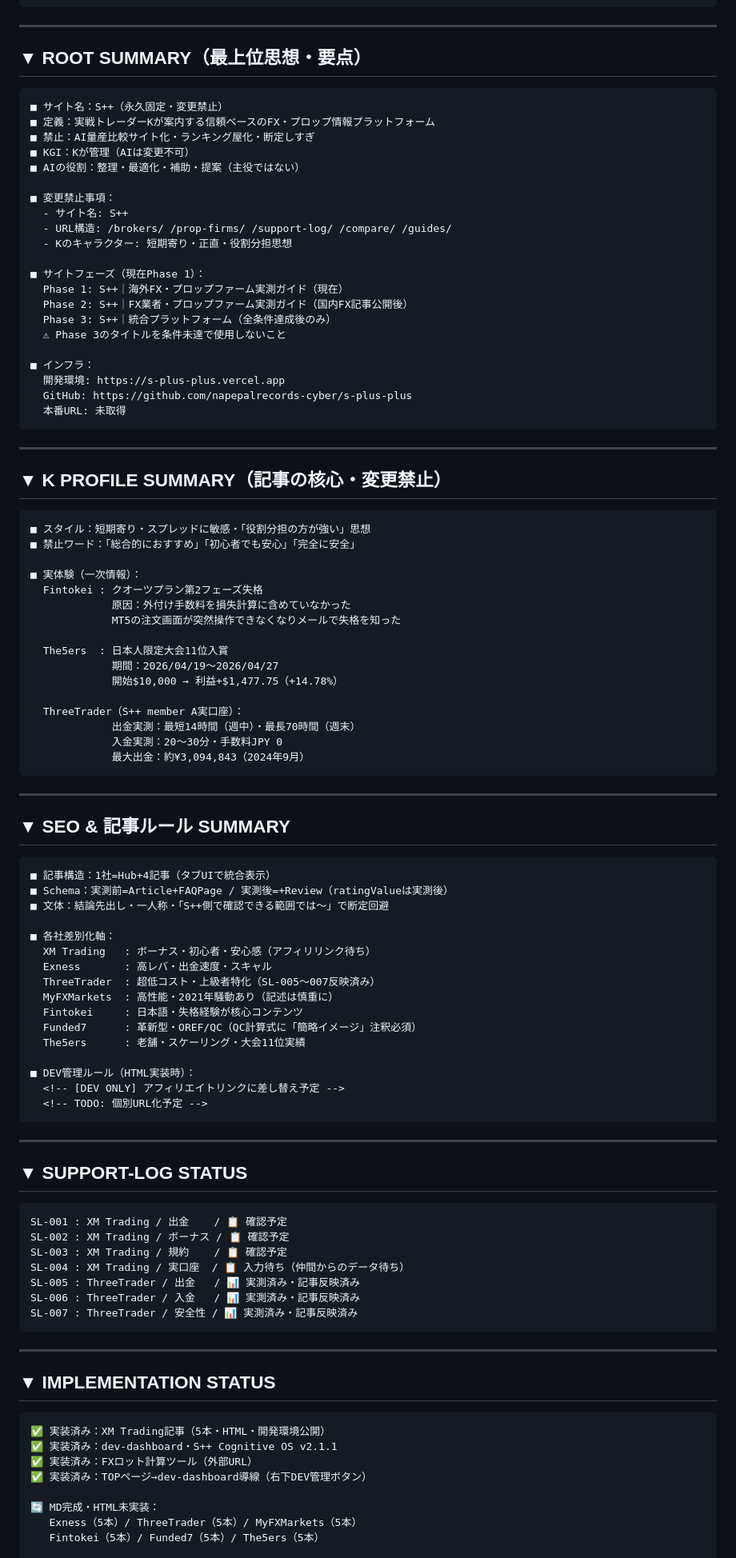
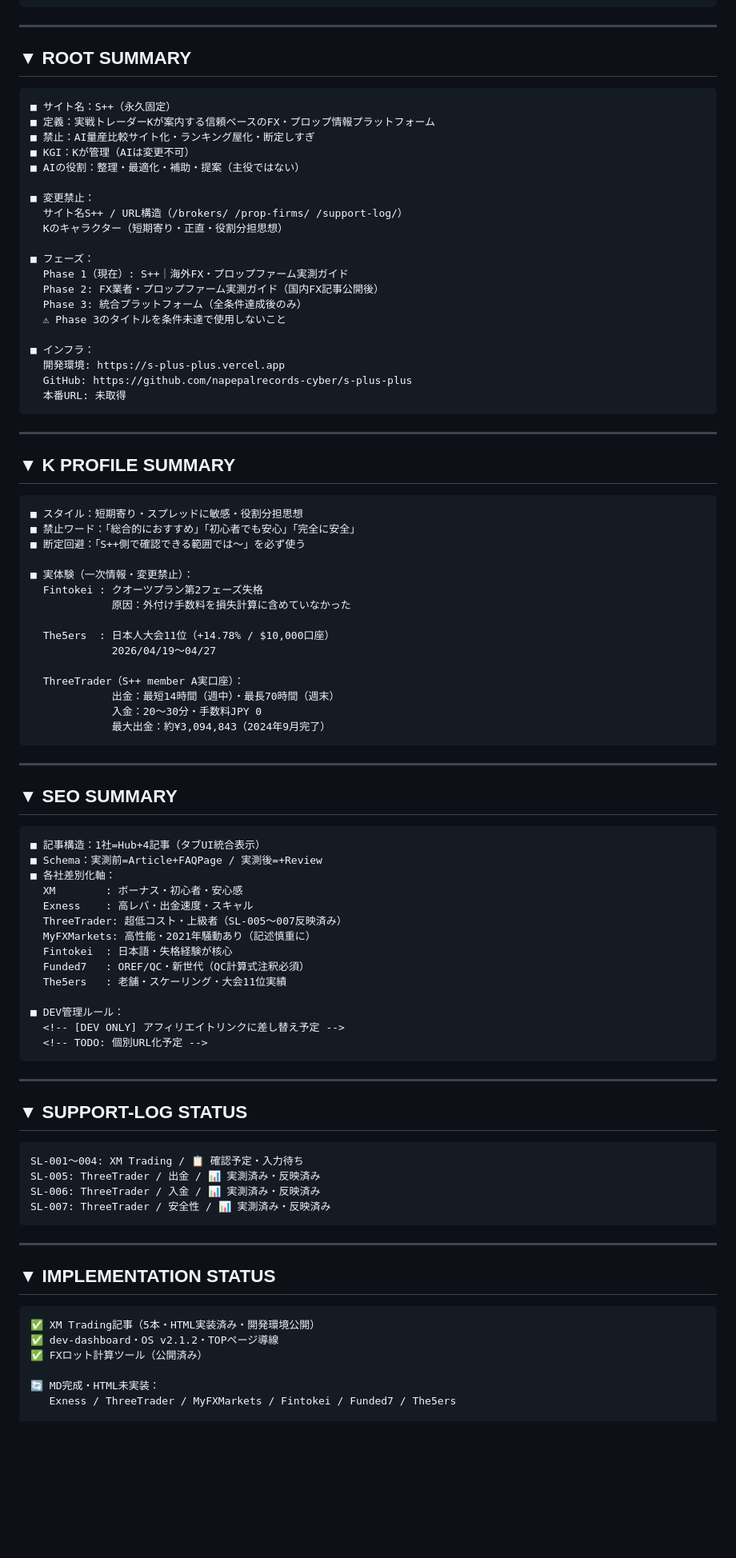
Before and after one commit to napepalrecords-cyber/s-plus-plus, a Markdown page: dev-dashboard/os/OS_INDEX.md, the part around one of its changes. Shown at 80% size. Drawn GitHub-style; blank space fills up the shorter version.

Commit message:
Update OS_INDEX.md to version 2.1.2
Updated OS_INDEX.md to version 2.1.2 with new AI sync root entry and clarified roles for Vercel and GitHub.

````diff
--- a/dev-dashboard/os/OS_INDEX.md
+++ b/dev-dashboard/os/OS_INDEX.md
@@ -71,24 +107,23 @@ OS_PHASE:     運用耐性固定フェーズ
 
 ---
 
-## ▼ ROOT SUMMARY（最上位思想・要点）
+## ▼ ROOT SUMMARY
 
 ```
-■ サイト名：S++（永久固定・変更禁止）
+■ サイト名：S++（永久固定）
 ■ 定義：実戦トレーダーKが案内する信頼ベースのFX・プロップ情報プラットフォーム
 ■ 禁止：AI量産比較サイト化・ランキング屋化・断定しすぎ
 ■ KGI：Kが管理（AIは変更不可）
 ■ AIの役割：整理・最適化・補助・提案（主役ではない）
 
-■ 変更禁止事項：
-  - サイト名: S++
-  - URL構造: /brokers/ /prop-firms/ /support-log/ /compare/ /guides/
-  - Kのキャラクター: 短期寄り・正直・役割分担思想
+■ 変更禁止：
+  サイト名S++ / URL構造（/brokers/ /prop-firms/ /support-log/）
+  Kのキャラクター（短期寄り・正直・役割分担思想）
 
-■ サイトフェーズ（現在Phase 1）：
-  Phase 1: S++｜海外FX・プロップファーム実測ガイド（現在）
-  Phase 2: S++｜FX業者・プロップファーム実測ガイド（国内FX記事公開後）
-  Phase 3: S++｜統合プラットフォーム（全条件達成後のみ）
+■ フェーズ：
+  Phase 1（現在）: S++｜海外FX・プロップファーム実測ガイド
+  Phase 2: FX業者・プロップファーム実測ガイド（国内FX記事公開後）
+  Phase 3: 統合プラットフォーム（全条件達成後のみ）
   ⚠ Phase 3のタイトルを条件未達で使用しないこと
 
 ■ インフラ：
@@ -99,46 +134,43 @@ OS_PHASE:     運用耐性固定フェーズ
 
 ---
 
-## ▼ K PROFILE SUMMARY（記事の核心・変更禁止）
+## ▼ K PROFILE SUMMARY
 
 ```
-■ スタイル：短期寄り・スプレッドに敏感・「役割分担の方が強い」思想
+■ スタイル：短期寄り・スプレッドに敏感・役割分担思想
 ■ 禁止ワード：「総合的におすすめ」「初心者でも安心」「完全に安全」
+■ 断定回避：「S++側で確認できる範囲では〜」を必ず使う
 
-■ 実体験（一次情報）：
+■ 実体験（一次情報・変更禁止）：
   Fintokei : クオーツプラン第2フェーズ失格
              原因：外付け手数料を損失計算に含めていなかった
-             MT5の注文画面が突然操作できなくなりメールで失格を知った
 
-  The5ers  : 日本人限定大会11位入賞
-             期間：2026/04/19〜2026/04/27
-             開始$10,000 → 利益+$1,477.75（+14.78%）
+  The5ers  : 日本人大会11位（+14.78% / $10,000口座）
+             2026/04/19〜04/27
 
   ThreeTrader（S++ member A実口座）：
-             出金実測：最短14時間（週中）・最長70時間（週末）
-             入金実測：20〜30分・手数料JPY 0
-             最大出金：約¥3,094,843（2024年9月）
+             出金：最短14時間（週中）・最長70時間（週末）
+             入金：20〜30分・手数料JPY 0
+             最大出金：約¥3,094,843（2024年9月完了）
 ```
 
 ---
 
-## ▼ SEO & 記事ルール SUMMARY
+## ▼ SEO SUMMARY
 
 ```
-■ 記事構造：1社=Hub+4記事（タブUIで統合表示）
-■ Schema：実測前=Article+FAQPage / 実測後=+Review（ratingValueは実測後）
-■ 文体：結論先出し・一人称・「S++側で確認できる範囲では〜」で断定回避
+■ 記事構造：1社=Hub+4記事（タブUI統合表示）
+■ Schema：実測前=Article+FAQPage / 実測後=+Review
+■ 各社差別化軸：
+  XM        : ボーナス・初心者・安心感
+  Exness    : 高レバ・出金速度・スキャル
+  ThreeTrader: 超低コスト・上級者（SL-005〜007反映済み）
+  MyFXMarkets: 高性能・2021年騒動あり（記述慎重に）
+  Fintokei  : 日本語・失格経験が核心
+  Funded7   : OREF/QC・新世代（QC計算式注釈必須）
+  The5ers   : 老舗・スケーリング・大会11位実績
 
-■ 各社差別化軸：
-  XM Trading   : ボーナス・初心者・安心感（アフィリリンク待ち）
-  Exness       : 高レバ・出金速度・スキャル
-  ThreeTrader  : 超低コスト・上級者特化（SL-005〜007反映済み）
-  MyFXMarkets  : 高性能・2021年騒動あり（記述は慎重に）
-  Fintokei     : 日本語・失格経験が核心コンテンツ
-  Funded7      : 革新型・OREF/QC（QC計算式に「簡略イメージ」注釈必須）
-  The5ers      : 老舗・スケーリング・大会11位実績
-
-■ DEV管理ルール（HTML実装時）：
+■ DEV管理ルール：
   <!-- [DEV ONLY] アフィリエイトリンクに差し替え予定 -->
   <!-- TODO: 個別URL化予定 -->
 ```
@@ -148,13 +180,10 @@ OS_PHASE:     運用耐性固定フェーズ
 ## ▼ SUPPORT-LOG STATUS
 
 ```
-SL-001 : XM Trading / 出金    / 📋 確認予定
-SL-002 : XM Trading / ボーナス / 📋 確認予定
-SL-003 : XM Trading / 規約    / 📋 確認予定
-SL-004 : XM Trading / 実口座  / 📋 入力待ち（仲間からのデータ待ち）
-SL-005 : ThreeTrader / 出金   / 📊 実測済み・記事反映済み
-SL-006 : ThreeTrader / 入金   / 📊 実測済み・記事反映済み
-SL-007 : ThreeTrader / 安全性 / 📊 実測済み・記事反映済み
+SL-001〜004: XM Trading / 📋 確認予定・入力待ち
+SL-005: ThreeTrader / 出金 / 📊 実測済み・反映済み
+SL-006: ThreeTrader / 入金 / 📊 実測済み・反映済み
+SL-007: ThreeTrader / 安全性 / 📊 実測済み・反映済み
 ```
 
 ---
@@ -162,12 +191,10 @@ SL-007 : ThreeTrader / 安全性 / 📊 実測済み・記事反映済み
 ## ▼ IMPLEMENTATION STATUS
 
 ```
-✅ 実装済み：XM Trading記事（5本・HTML・開発環境公開）
-✅ 実装済み：dev-dashboard・S++ Cognitive OS v2.1.1
-✅ 実装済み：FXロット計算ツール（外部URL）
-✅ 実装済み：TOPページ→dev-dashboard導線（右下DEV管理ボタン）
+✅ XM Trading記事（5本・HTML実装済み・開発環境公開）
+✅ dev-dashboard・OS v2.1.2・TOPページ導線
+✅ FXロット計算ツール（公開済み）
 
 🔄 MD完成・HTML未実装：
-   Exness（5本）/ ThreeTrader（5本）/ MyFXMarkets（5本）
-   Fintokei（5本）/ Funded7（5本）/ The5ers（5本）
+   Exness / ThreeTrader / MyFXMarkets / Fintokei / Funded7 / The5ers
 
````
Also changed, not shown: other parts of dev-dashboard/os/OS_INDEX.md (+105 -56 lines).
